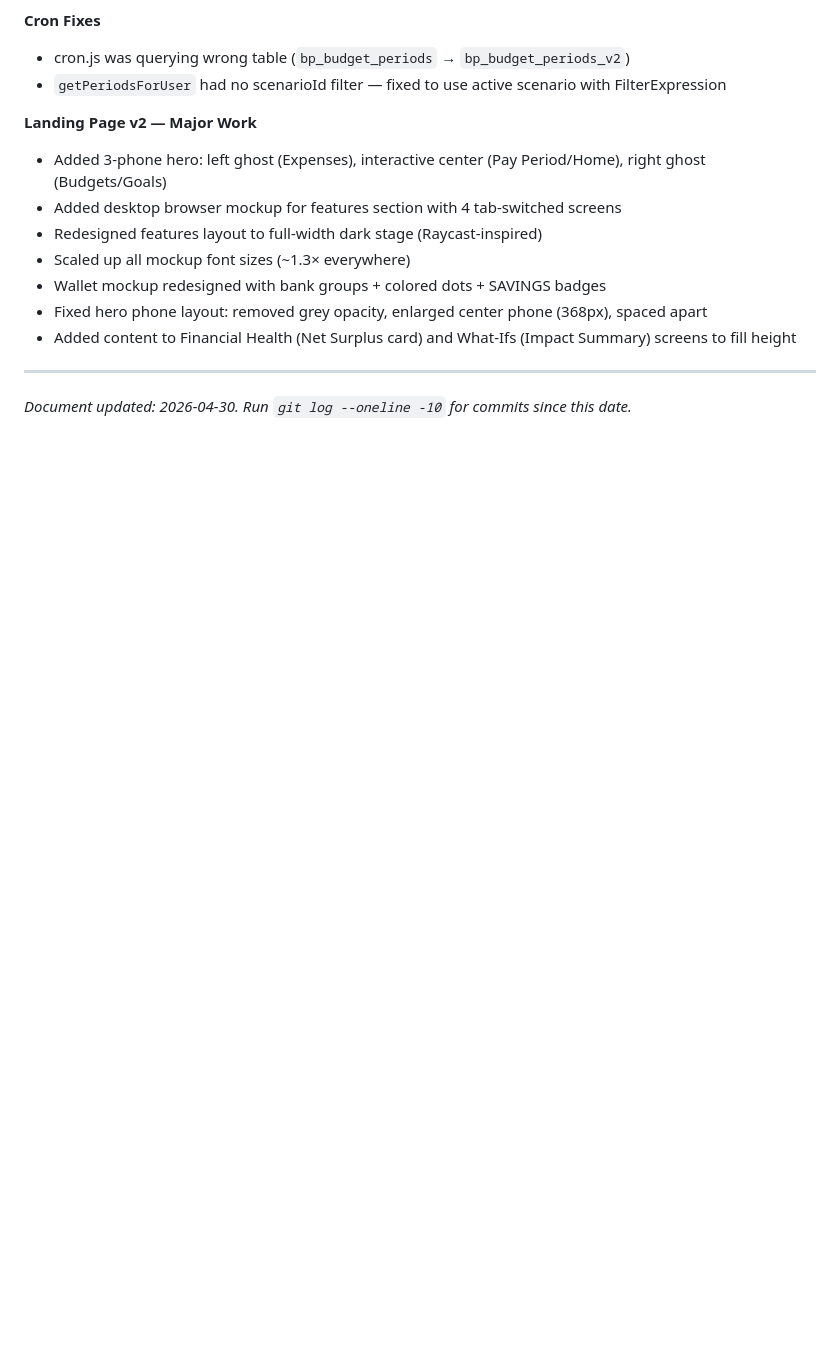
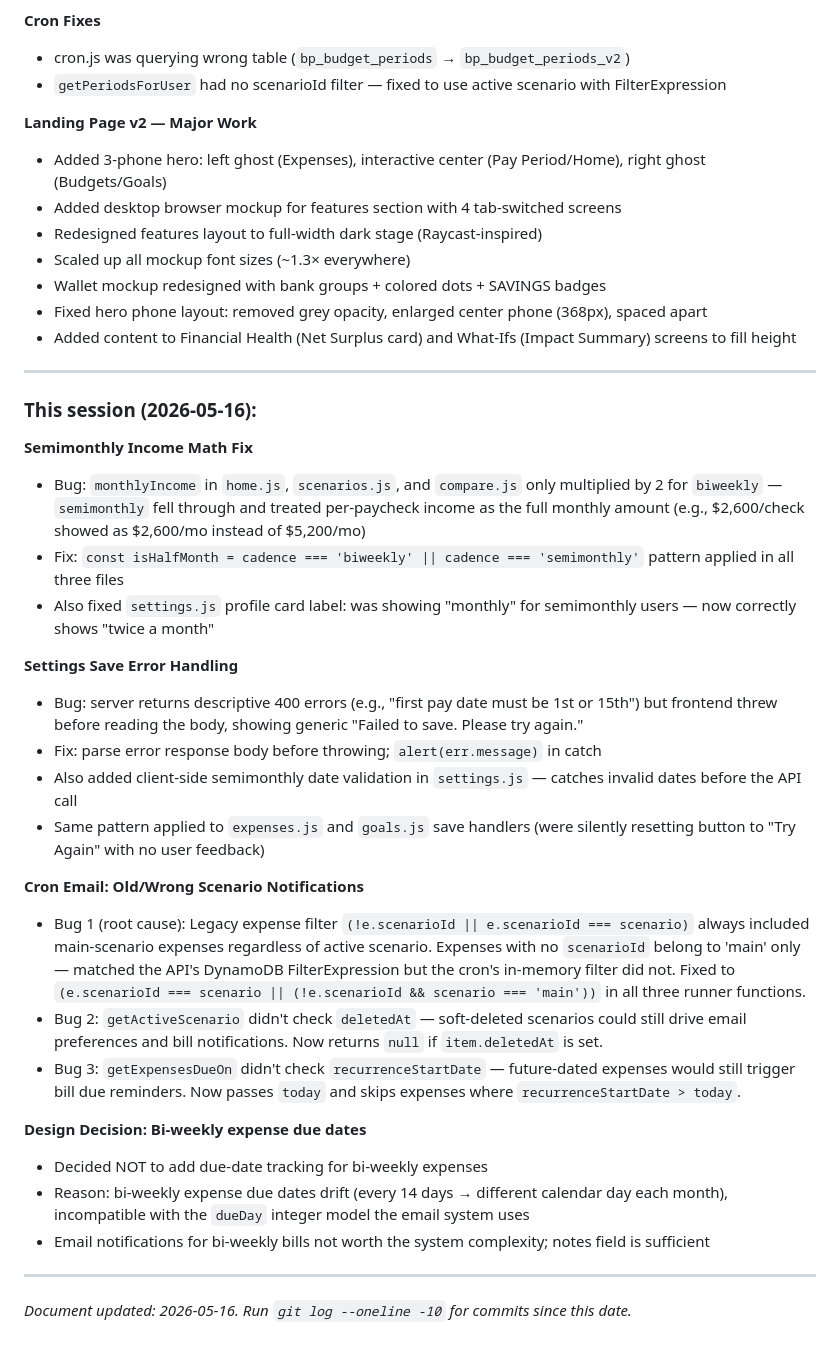
Before and after one commit to amielterry26/budget_peace-app, a Markdown page: AGENT_HANDOFF.md, the part around the change. GitHub-like rendering; blank space fills up the shorter version.

Commit message:
Update AGENT_HANDOFF.md — 2026-05-16 session recap
Co-Authored-By: Claude Sonnet 4.6 <noreply@anthropic.com>

```diff
--- a/AGENT_HANDOFF.md
+++ b/AGENT_HANDOFF.md
@@ -1008,4 +1008,29 @@ authFetch(`/api/budgets/${userId()}/${period.periodKey}`, {
 
 ---
 
-*Document updated: 2026-04-30. Run `git log --oneline -10` for commits since this date.*
+### This session (2026-05-16):
+
+**Semimonthly Income Math Fix**
+- Bug: `monthlyIncome` in `home.js`, `scenarios.js`, and `compare.js` only multiplied by 2 for `biweekly` — `semimonthly` fell through and treated per-paycheck income as the full monthly amount (e.g., $2,600/check showed as $2,600/mo instead of $5,200/mo)
+- Fix: `const isHalfMonth = cadence === 'biweekly' || cadence === 'semimonthly'` pattern applied in all three files
+- Also fixed `settings.js` profile card label: was showing "monthly" for semimonthly users — now correctly shows "twice a month"
+
+**Settings Save Error Handling**
+- Bug: server returns descriptive 400 errors (e.g., "first pay date must be 1st or 15th") but frontend threw before reading the body, showing generic "Failed to save. Please try again."
+- Fix: parse error response body before throwing; `alert(err.message)` in catch
+- Also added client-side semimonthly date validation in `settings.js` — catches invalid dates before the API call
+- Same pattern applied to `expenses.js` and `goals.js` save handlers (were silently resetting button to "Try Again" with no user feedback)
+
+**Cron Email: Old/Wrong Scenario Notifications**
+- Bug 1 (root cause): Legacy expense filter `(!e.scenarioId || e.scenarioId === scenario)` always included main-scenario expenses regardless of active scenario. Expenses with no `scenarioId` belong to 'main' only — matched the API's DynamoDB FilterExpression but the cron's in-memory filter did not. Fixed to `(e.scenarioId === scenario || (!e.scenarioId && scenario === 'main'))` in all three runner functions.
+- Bug 2: `getActiveScenario` didn't check `deletedAt` — soft-deleted scenarios could still drive email preferences and bill notifications. Now returns `null` if `item.deletedAt` is set.
+- Bug 3: `getExpensesDueOn` didn't check `recurrenceStartDate` — future-dated expenses would still trigger bill due reminders. Now passes `today` and skips expenses where `recurrenceStartDate > today`.
+
+**Design Decision: Bi-weekly expense due dates**
+- Decided NOT to add due-date tracking for bi-weekly expenses
+- Reason: bi-weekly expense due dates drift (every 14 days → different calendar day each month), incompatible with the `dueDay` integer model the email system uses
+- Email notifications for bi-weekly bills not worth the system complexity; notes field is sufficient
+
+---
+
+*Document updated: 2026-05-16. Run `git log --oneline -10` for commits since this date.*
```
